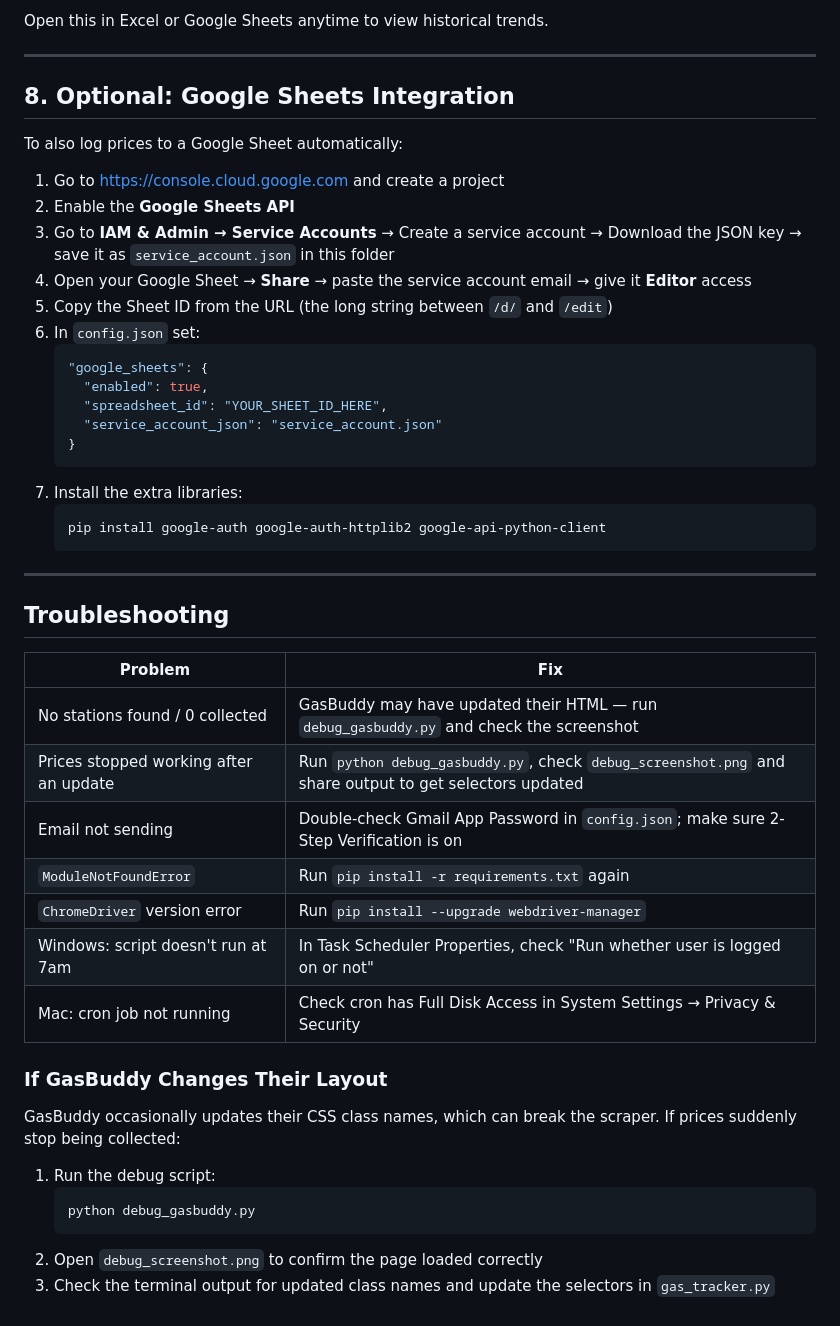
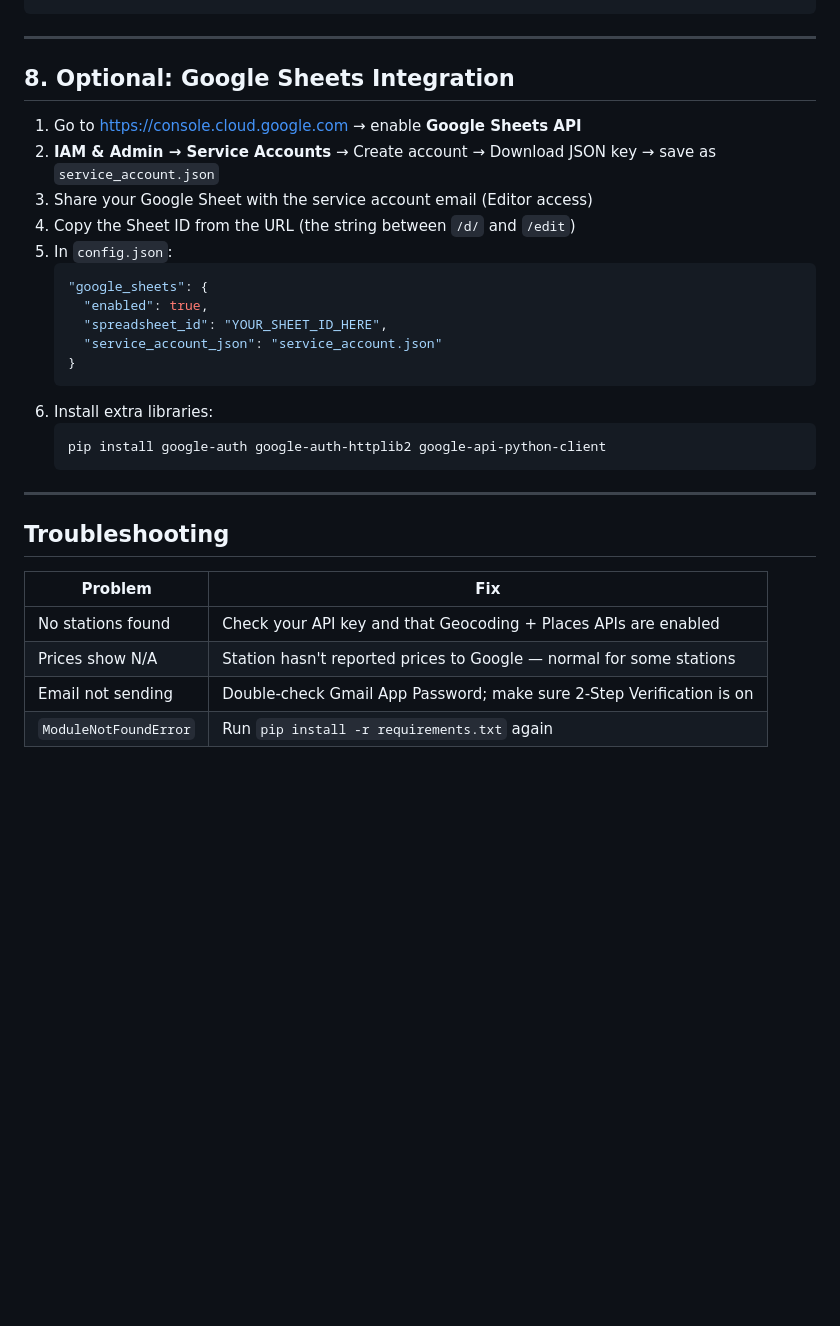
Before and after one commit to bradartman/gas-price-tracker, a Markdown page: README.md, the part around one of its changes. Rendered like a GitHub page; blank space fills up the shorter version.

````diff
--- a/README.md
+++ b/README.md
@@ -160,19 +136,14 @@ date,zip,station,address,price_87
 ```
-
-Open this in Excel or Google Sheets anytime to view historical trends.
 
 ---
 
 ## 8. Optional: Google Sheets Integration
 
-To also log prices to a Google Sheet automatically:
-
-1. Go to https://console.cloud.google.com and create a project
-2. Enable the **Google Sheets API**
-3. Go to **IAM & Admin → Service Accounts** → Create a service account → Download the JSON key → save it as `service_account.json` in this folder
-4. Open your Google Sheet → **Share** → paste the service account email → give it **Editor** access
-5. Copy the Sheet ID from the URL (the long string between `/d/` and `/edit`)
-6. In `config.json` set:
+1. Go to https://console.cloud.google.com → enable **Google Sheets API**
+2. **IAM & Admin → Service Accounts** → Create account → Download JSON key → save as `service_account.json`
+3. Share your Google Sheet with the service account email (Editor access)
+4. Copy the Sheet ID from the URL (the string between `/d/` and `/edit`)
+5. In `config.json`:
    ```json
    "google_sheets": {
      "enabled": true,
@@ -180,7 +151,7 @@ To also log prices to a Google Sheet automatically:
      "service_account_json": "service_account.json"
    }
    ```
-7. Install the extra libraries:
+6. Install extra libraries:
    ```bash
    pip install google-auth google-auth-httplib2 google-api-python-client
    ```
@@ -191,22 +162,7 @@ To also log prices to a Google Sheet automatically:
 
 | Problem | Fix |
 |---------|-----|
-| No stations found / 0 collected | GasBuddy may have updated their HTML — run `debug_gasbuddy.py` and check the screenshot |
-| Prices stopped working after an update | Run `python debug_gasbuddy.py`, check `debug_screenshot.png` and share output to get selectors updated |
-| Email not sending | Double-check Gmail App Password in `config.json`; make sure 2-Step Verification is on |
+| No stations found | Check your API key and that Geocoding + Places APIs are enabled |
+| Prices show N/A | Station hasn't reported prices to Google — normal for some stations |
+| Email not sending | Double-check Gmail App Password; make sure 2-Step Verification is on |
 | `ModuleNotFoundError` | Run `pip install -r requirements.txt` again |
-| `ChromeDriver` version error | Run `pip install --upgrade webdriver-manager` |
-| Windows: script doesn't run at 7am | In Task Scheduler Properties, check "Run whether user is logged on or not" |
-| Mac: cron job not running | Check cron has Full Disk Access in System Settings → Privacy & Security |
-
-### If GasBuddy Changes Their Layout
-
-GasBuddy occasionally updates their CSS class names, which can break the scraper.
-If prices suddenly stop being collected:
-
-1. Run the debug script:
-   ```bash
-   python debug_gasbuddy.py
-   ```
-2. Open `debug_screenshot.png` to confirm the page loaded correctly
-3. Check the terminal output for updated class names and update the selectors in `gas_tracker.py`
````
Also changed, not shown: other parts of README.md (+42 -66 lines).
